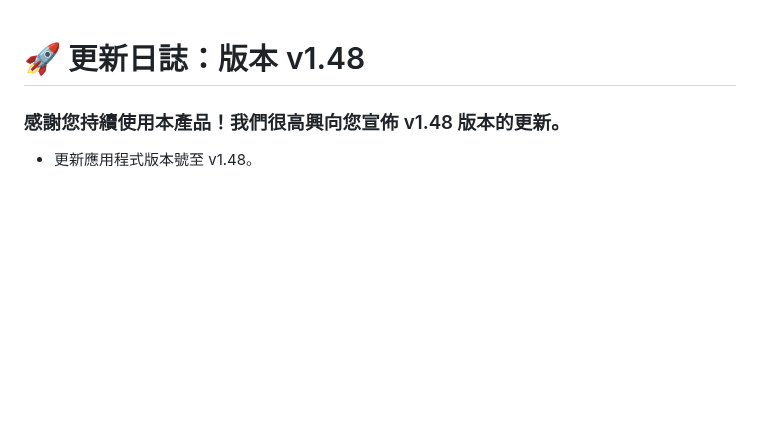
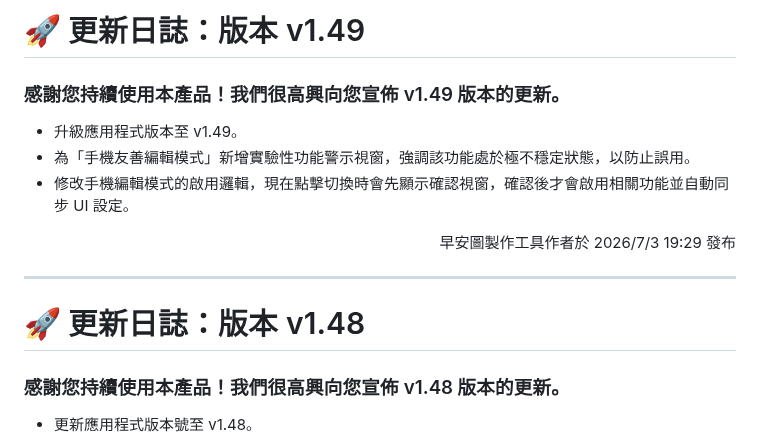
Before and after one commit to jadk01216-gif/goodmoring-v2, a Markdown page: changelog.md, the part around the change. Drawn GitHub-style; blank space fills up the shorter version.

Commit message:
chore: 更新版本 v1.49 [skip ci]

```diff
--- a/changelog.md
+++ b/changelog.md
@@ -1,3 +1,17 @@
+# 🚀 更新日誌：版本 v1.49
+
+### 感謝您持續使用本產品！我們很高興向您宣佈 v1.49 版本的更新。
+
+* 升級應用程式版本至 v1.49。
+* 為「手機友善編輯模式」新增實驗性功能警示視窗，強調該功能處於極不穩定狀態，以防止誤用。
+* 修改手機編輯模式的啟用邏輯，現在點擊切換時會先顯示確認視窗，確認後才會啟用相關功能並自動同步 UI 設定。
+
+<div align="right">
+    早安圖製作工具作者於 2026/7/3 19:29 發布
+</div>
+
+---
+
 # 🚀 更新日誌：版本 v1.48
 
 ### 感謝您持續使用本產品！我們很高興向您宣佈 v1.48 版本的更新。
```
Also changed, not shown: README.md (+1 -1 lines).
